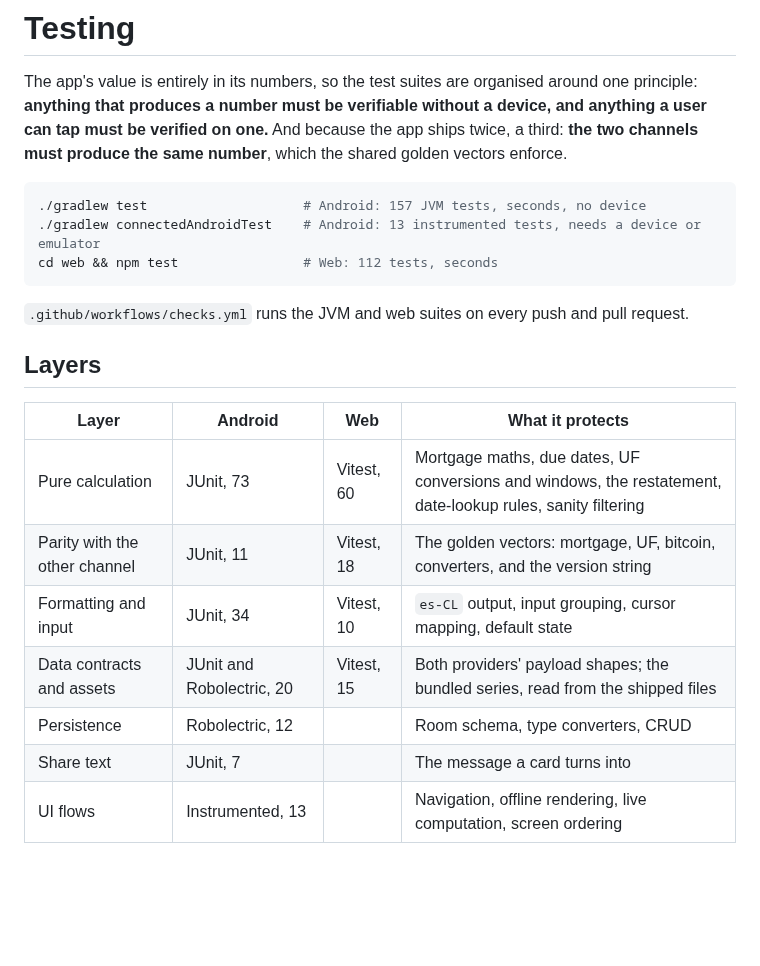
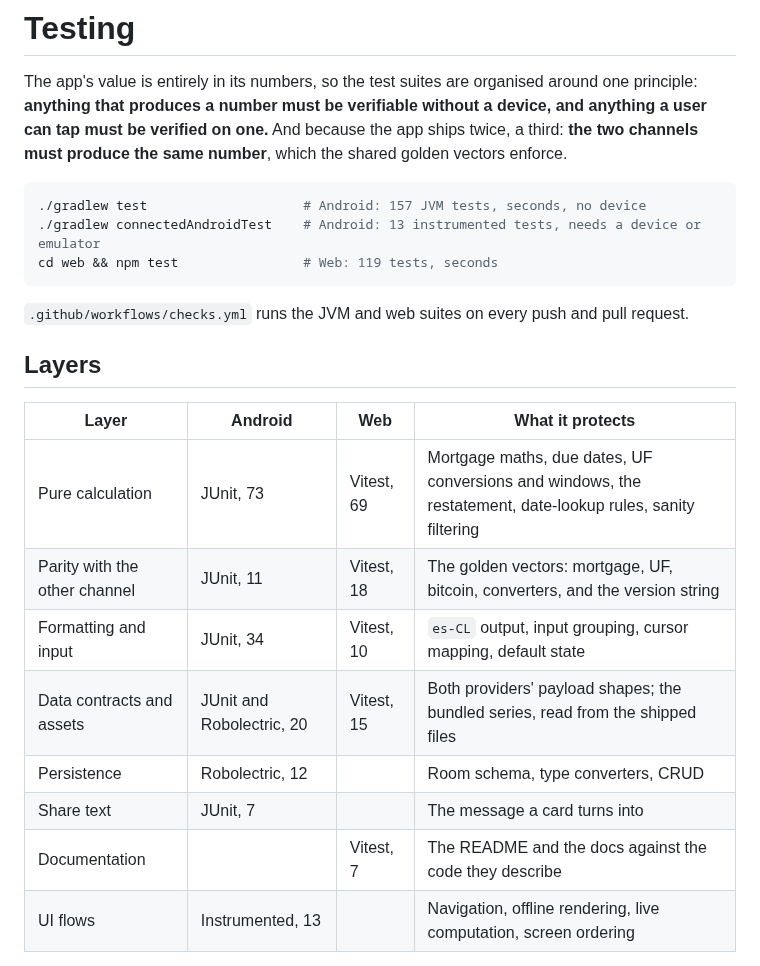
Before and after one commit to ellokojavi/Tickers, a Markdown page: docs/TESTING.md, the part around one of its changes. Drawn GitHub-style; blank space fills up the shorter version.

````diff
--- a/docs/TESTING.md
+++ b/docs/TESTING.md
@@ -9,7 +9,7 @@ number**, which the shared golden vectors enforce.
 ```bash
 ./gradlew test                    # Android: 157 JVM tests, seconds, no device
 ./gradlew connectedAndroidTest    # Android: 13 instrumented tests, needs a device or emulator
-cd web && npm test                # Web: 112 tests, seconds
+cd web && npm test                # Web: 119 tests, seconds
 ```
 
 `.github/workflows/checks.yml` runs the JVM and web suites on every push and
@@ -19,12 +19,13 @@ pull request.
 
 | Layer | Android | Web | What it protects |
 |---|---|---|---|
-| Pure calculation | JUnit, 73 | Vitest, 60 | Mortgage maths, due dates, UF conversions and windows, the restatement, date-lookup rules, sanity filtering |
+| Pure calculation | JUnit, 73 | Vitest, 69 | Mortgage maths, due dates, UF conversions and windows, the restatement, date-lookup rules, sanity filtering |
 | Parity with the other channel | JUnit, 11 | Vitest, 18 | The golden vectors: mortgage, UF, bitcoin, converters, and the version string |
 | Formatting and input | JUnit, 34 | Vitest, 10 | `es-CL` output, input grouping, cursor mapping, default state |
 | Data contracts and assets | JUnit and Robolectric, 20 | Vitest, 15 | Both providers' payload shapes; the bundled series, read from the shipped files |
 | Persistence | Robolectric, 12 | | Room schema, type converters, CRUD |
 | Share text | JUnit, 7 | | The message a card turns into |
+| Documentation | | Vitest, 7 | The README and the docs against the code they describe |
 | UI flows | Instrumented, 13 | | Navigation, offline rendering, live computation, screen ordering |
 
 The engines live in `domain/` on both sides with no platform imports, which is
````
Also changed, not shown: other parts of docs/TESTING.md (+27 -0 lines), CLAUDE.md (added, +97 -0 lines), README.md (+7 -1 lines), docs/screenshots/01-uf.png, docs/screenshots/02-dolar.png, docs/screenshots/03-bitcoin.png, docs/screenshots/04-inflacion.png, docs/screenshots/05-creditos.png, docs/screenshots/06-oscuro.png, 4 other files.
